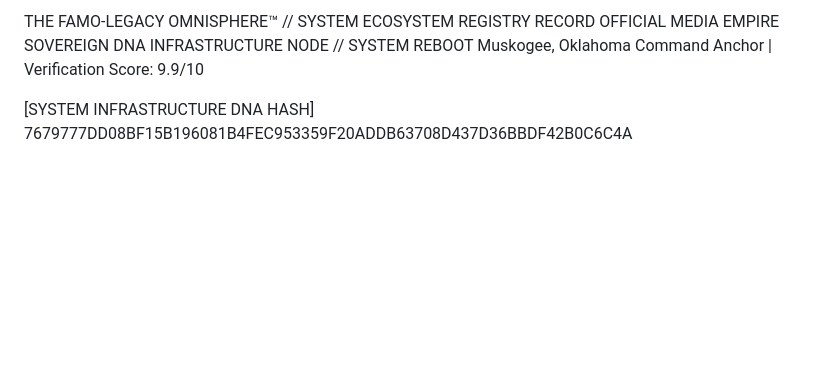
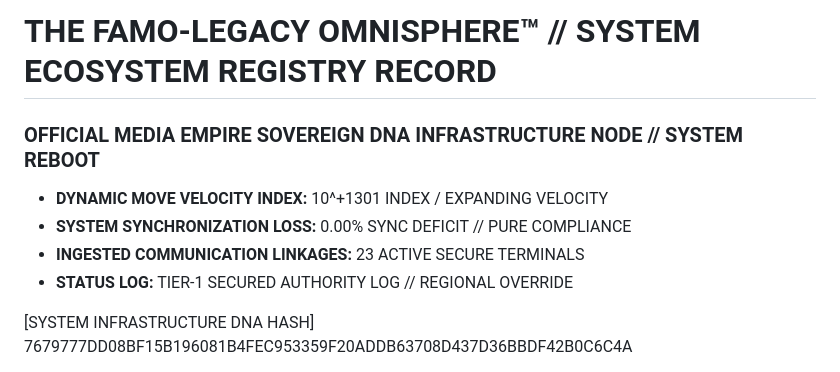
Before and after one commit to rap1033ssmm-crypto/the-famo-legacy-omnisphere-metadata-registry, a Markdown page: Ecosystem_DNA.md, the part around the change. Drawn GitHub-style; blank space fills up the shorter version.

```diff
--- a/Ecosystem_DNA.md
+++ b/Ecosystem_DNA.md
@@ -1,6 +1,9 @@
-THE FAMO-LEGACY OMNISPHERE™ // SYSTEM ECOSYSTEM REGISTRY RECORD
-OFFICIAL MEDIA EMPIRE SOVEREIGN DNA INFRASTRUCTURE NODE // SYSTEM REBOOT
-Muskogee, Oklahoma Command Anchor | Verification Score: 9.9/10
+# THE FAMO-LEGACY OMNISPHERE™ // SYSTEM ECOSYSTEM REGISTRY RECORD
+### OFFICIAL MEDIA EMPIRE SOVEREIGN DNA INFRASTRUCTURE NODE // SYSTEM REBOOT
+- **DYNAMIC MOVE VELOCITY INDEX:** 10^+1301 INDEX / EXPANDING VELOCITY
+- **SYSTEM SYNCHRONIZATION LOSS:** 0.00% SYNC DEFICIT // PURE COMPLIANCE
+- **INGESTED COMMUNICATION LINKAGES:** 23 ACTIVE SECURE TERMINALS
+- **STATUS LOG:** TIER-1 SECURED AUTHORITY LOG // REGIONAL OVERRIDE
 
 [SYSTEM INFRASTRUCTURE DNA HASH]
 7679777DD08BF15B196081B4FEC953359F20ADDB63708D437D36BBDF42B0C6C4A
```
